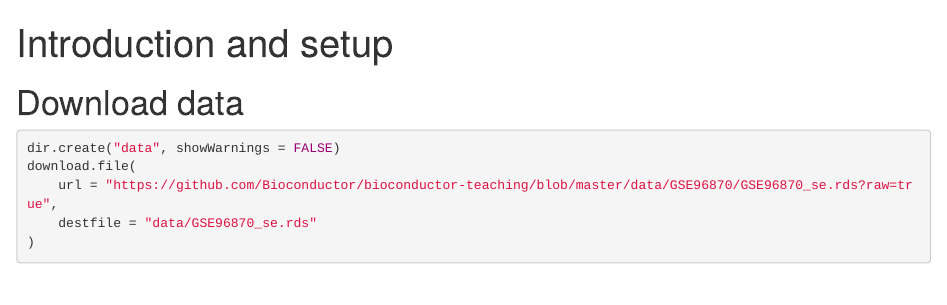
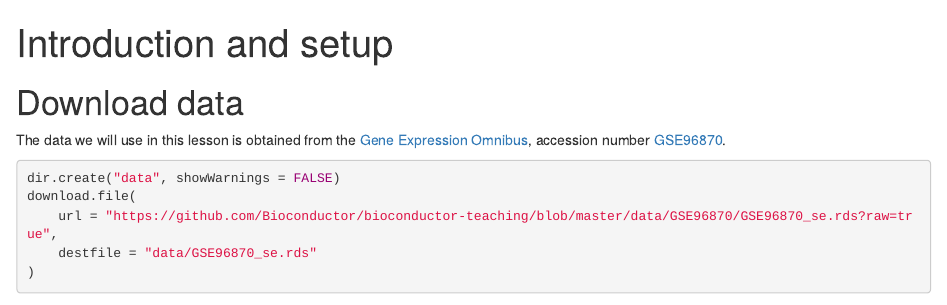
Before and after one commit to fishtree-attempt/bioc-rnaseq, an R Markdown document (episodes/01-introduction-setup.Rmd): the page in a window 1100 px wide, from its top. Rendered offline with R 4.5, knitr and Pandoc, with nearby package versions; some code elsewhere in the file could not run offline.

Commit message:
Point to data source

````diff
--- a/episodes/01-introduction-setup.Rmd
+++ b/episodes/01-introduction-setup.Rmd
@@ -19,6 +19,9 @@ knitr_fig_path("01-")
 
 # Download data
 
+The data we will use in this lesson is obtained from the [Gene Expression Omnibus](https://www.ncbi.nlm.nih.gov/geo/), accession number [GSE96870](https://www.ncbi.nlm.nih.gov/geo/query/acc.cgi?acc=GSE96870).
+
+
 ```{r}
 dir.create("data", showWarnings = FALSE)
 download.file(
````
